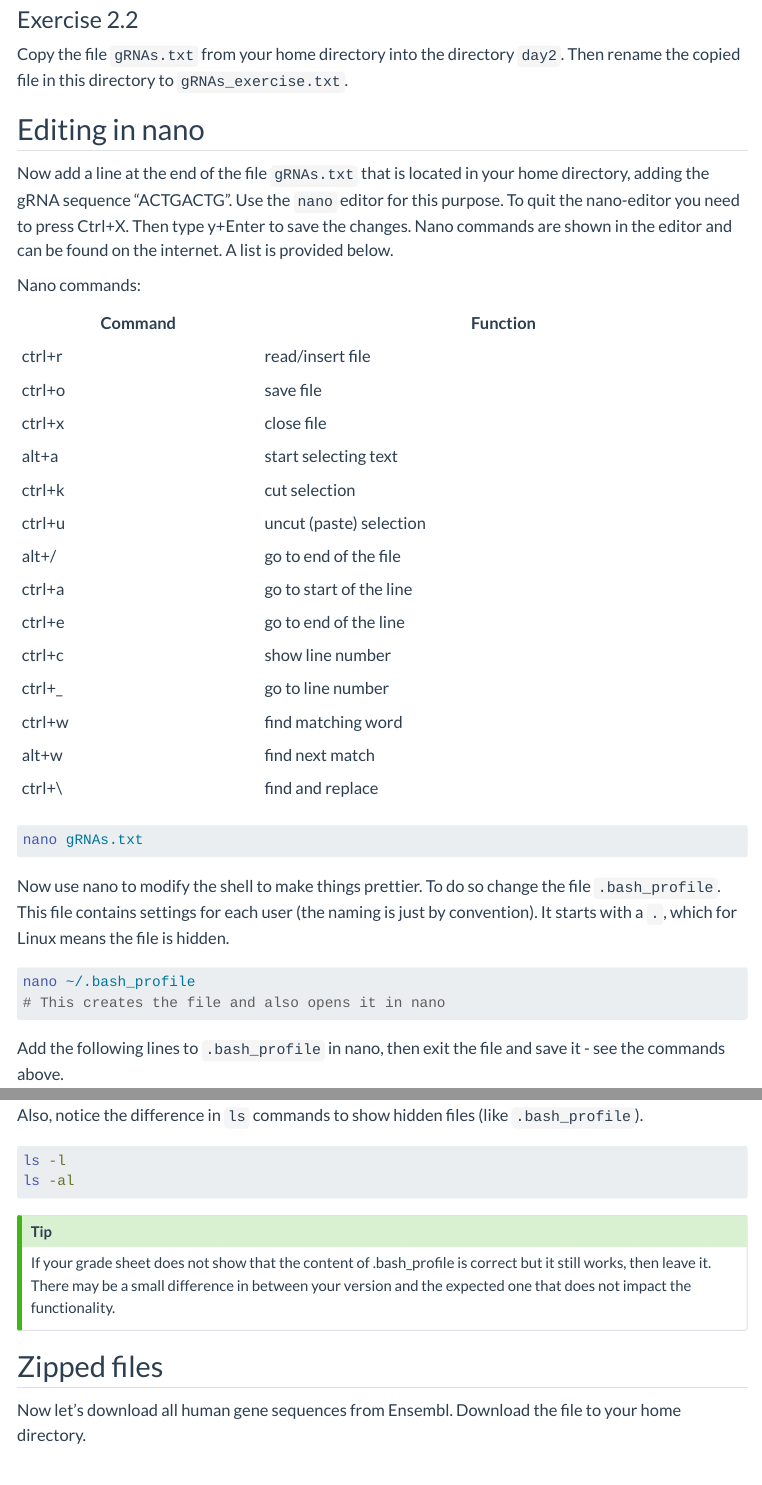
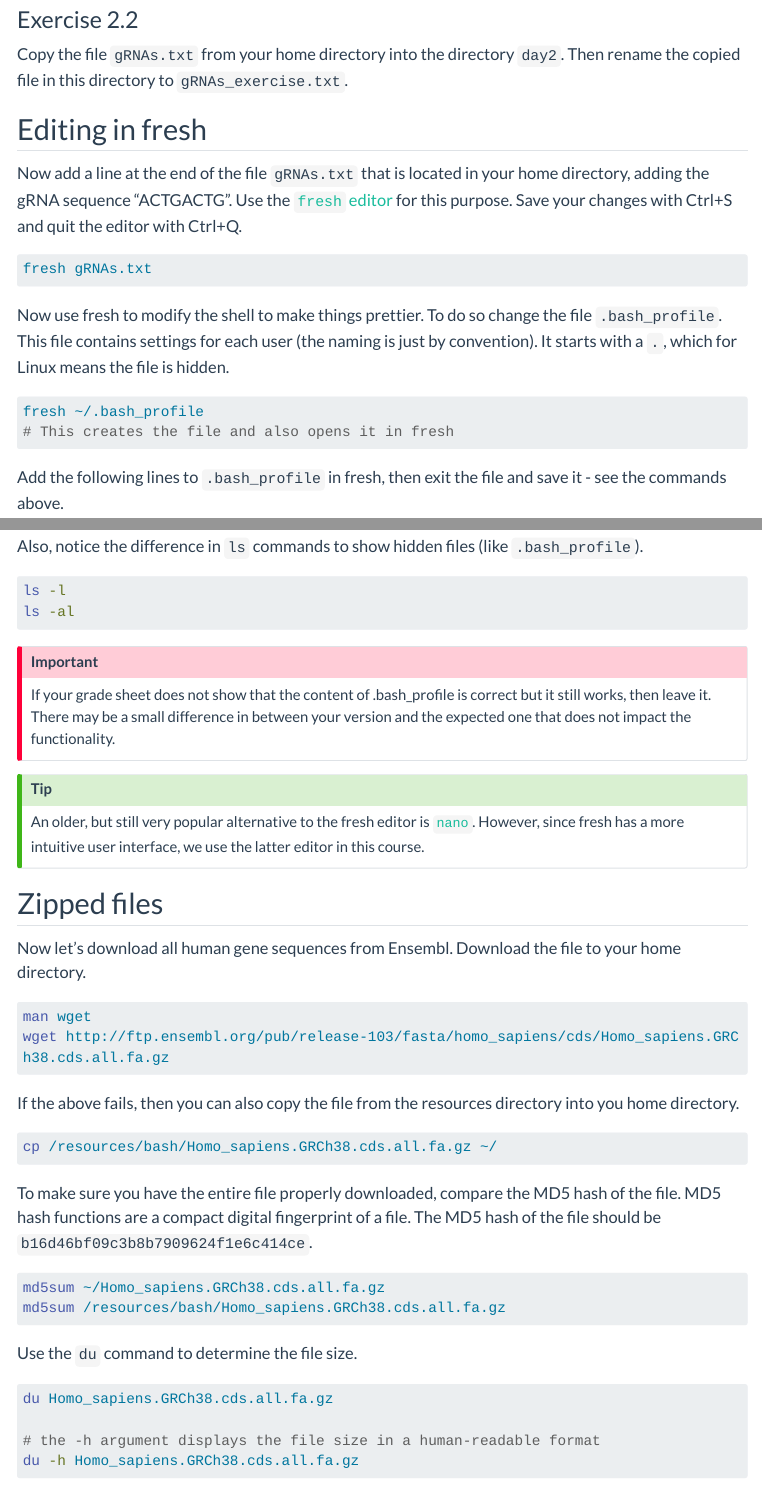
Before and after one commit to csbg/BioinformaticsPracticals1, a Quarto document (bash2.qmd): the page in a window 1100 px wide, from 3440 px down, and a second part further down, joined at a grey line. Rendered offline with R 4.5, knitr and Pandoc in place of Quarto, with nearby package versions; menus at the side of the page are left out; long lines of code are wrapped.

Commit message:
replaces nano with fresh

````diff
--- a/bash2.qmd
+++ b/bash2.qmd
@@ -174,41 +174,22 @@ You may be used to a workflow where you first copy a file (e.g., Ctrl+C), then g
 Copy the file `gRNAs.txt` from your home directory into the directory `day2`. Then rename the copied file in this directory to `gRNAs_exercise.txt`.
 
 
-## Editing in nano
+## Editing in fresh
 
-Now add a line at the end of the file `gRNAs.txt` that is located in your home directory, adding the gRNA sequence "ACTGACTG". Use the `nano` editor for this purpose. To quit the nano-editor you need to press Ctrl+X. Then type y+Enter to save the changes. Nano commands are shown in the editor and can be found on the internet. A list is provided below.
-
-Nano commands:
-
-Command | Function
- --- | ---
-ctrl+r | read/insert file
-ctrl+o | save file
-ctrl+x | close file
-alt+a | start selecting text
-ctrl+k | cut selection
-ctrl+u | uncut (paste) selection
-alt+/ | go to end of the file
-ctrl+a | go to start of the line
-ctrl+e | go to end of the line
-ctrl+c | show line number
-ctrl+_ | go to line number
-ctrl+w | find matching word
-alt+w | find next match
-ctrl+\ | find and replace
+Now add a line at the end of the file `gRNAs.txt` that is located in your home directory, adding the gRNA sequence "ACTGACTG". Use the [`fresh` editor](https://getfresh.dev/) for this purpose. Save your changes with Ctrl+S and quit the editor with Ctrl+Q.
 
 ```bash
-nano gRNAs.txt
+fresh gRNAs.txt
 ```
 
-Now use nano to modify the shell to make things prettier. To do so change the file `.bash_profile`. This file contains settings for each user (the naming is just by convention). It starts with a `.`, which for Linux means the file is hidden.
+Now use fresh to modify the shell to make things prettier. To do so change the file `.bash_profile`. This file contains settings for each user (the naming is just by convention). It starts with a `.`, which for Linux means the file is hidden.
 
 ```bash
-nano ~/.bash_profile
-# This creates the file and also opens it in nano
+fresh ~/.bash_profile
+# This creates the file and also opens it in fresh
 ```
 
-Add the following lines to `.bash_profile` in nano, then exit the file and save it - see the commands above.
+Add the following lines to `.bash_profile` in fresh, then exit the file and save it - see the commands above.
 
 ::: {.callout-tip}
 In Windows PowerShell, copy/paste works best if you enable the option to do so via Ctrl+Shift+V, as shown below.
@@ -238,8 +219,12 @@ ls -l
 ls -al
 ```
 
+::: {.callout-important}
+If your grade sheet does not show that the content of .bash_profile is correct but it still works, then leave it. There may be a small difference in between your version and the expected one that does not impact the functionality.
+:::
+
 ::: {.callout-tip}
-If your grade sheet does not show that the content of .bash_profile is correct but it still works, then leave it. There may be a small difference in between your version and the expected one that does not impact the functionality.
+An older, but still very popular alternative to the fresh editor is [`nano`](https://www.nano-editor.org/). However, since fresh has a more intuitive user interface, we use the latter editor in this course.
 :::
 
 
````
Also changed, not shown: bash4.qmd (+1 -1 lines), bash_reference.qmd (+1 -0 lines), python1.qmd (+3 -3 lines).
